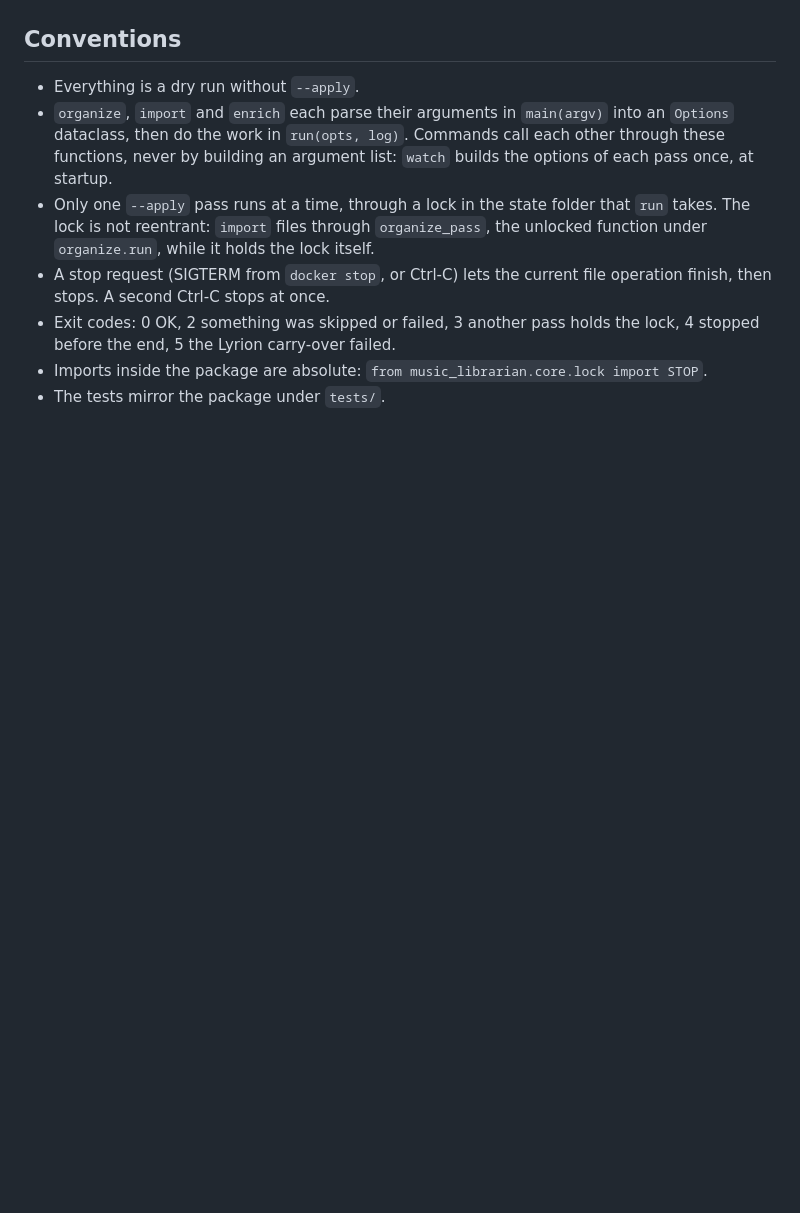
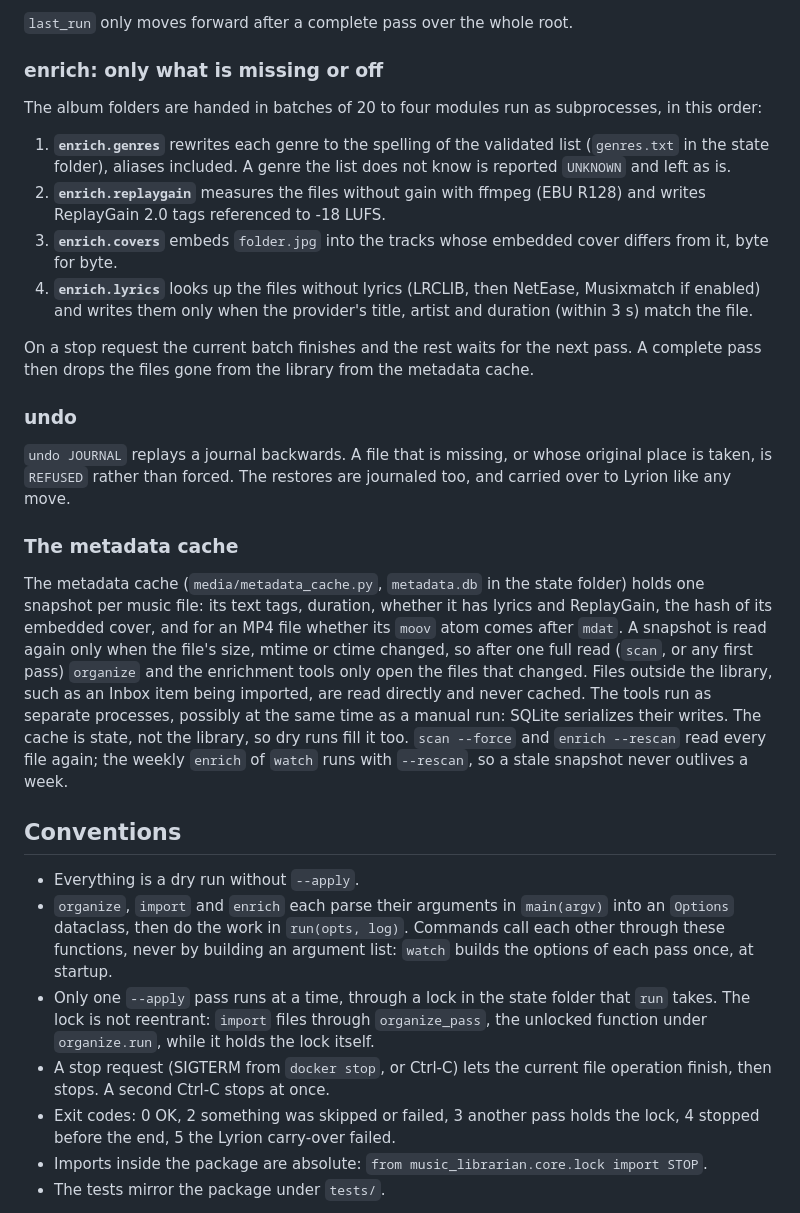
Before and after one commit to werdeil/music-librarian, a Markdown page: docs/architecture.md, the part around one of its changes. Drawn GitHub-style; blank space fills up the shorter version.

```diff
--- a/docs/architecture.md
+++ b/docs/architecture.md
@@ -46,3 +73,23 @@ src/music_librarian/
+`last_run` only moves forward after a complete pass over the whole root.
+
+### enrich: only what is missing or off
+
+The album folders are handed in batches of 20 to four modules run as subprocesses, in this order:
+
+1. **`enrich.genres`** rewrites each genre to the spelling of the validated list (`genres.txt` in the state folder), aliases included. A genre the list does not know is reported `UNKNOWN` and left as is.
+2. **`enrich.replaygain`** measures the files without gain with ffmpeg (EBU R128) and writes ReplayGain 2.0 tags referenced to -18 LUFS.
+3. **`enrich.covers`** embeds `folder.jpg` into the tracks whose embedded cover differs from it, byte for byte.
+4. **`enrich.lyrics`** looks up the files without lyrics (LRCLIB, then NetEase, Musixmatch if enabled) and writes them only when the provider's title, artist and duration (within 3 s) match the file.
+
+On a stop request the current batch finishes and the rest waits for the next pass. A complete pass then drops the files gone from the library from the metadata cache.
+
+### undo
+
+`undo JOURNAL` replays a journal backwards. A file that is missing, or whose original place is taken, is `REFUSED` rather than forced. The restores are journaled too, and carried over to Lyrion like any move.
+
+### The metadata cache
+
+The metadata cache (`media/metadata_cache.py`, `metadata.db` in the state folder) holds one snapshot per music file: its text tags, duration, whether it has lyrics and ReplayGain, the hash of its embedded cover, and for an MP4 file whether its `moov` atom comes after `mdat`. A snapshot is read again only when the file's size, mtime or ctime changed, so after one full read (`scan`, or any first pass) `organize` and the enrichment tools only open the files that changed. Files outside the library, such as an Inbox item being imported, are read directly and never cached. The tools run as separate processes, possibly at the same time as a manual run: SQLite serializes their writes. The cache is state, not the library, so dry runs fill it too. `scan --force` and `enrich --rescan` read every file again; the weekly `enrich` of `watch` runs with `--rescan`, so a stale snapshot never outlives a week.
 
 ## Conventions
 
```
Also changed, not shown: other parts of docs/architecture.md (+32 -5 lines), README.fr.md (+1 -1 lines), README.md (+1 -1 lines).
